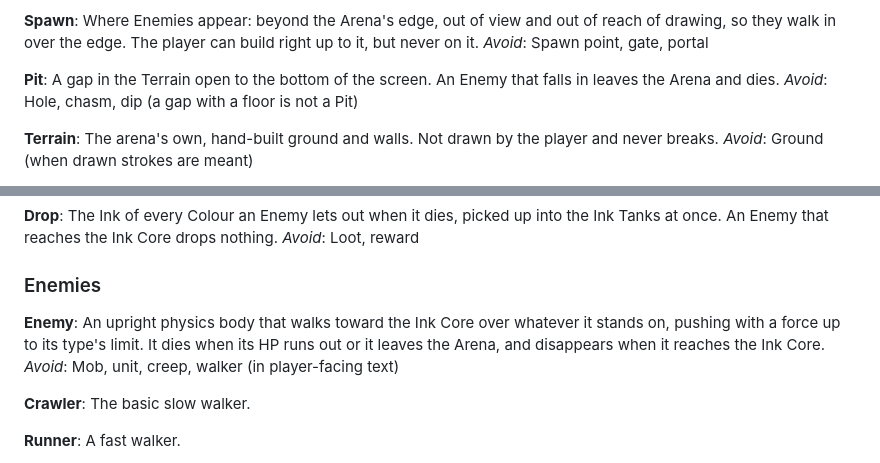
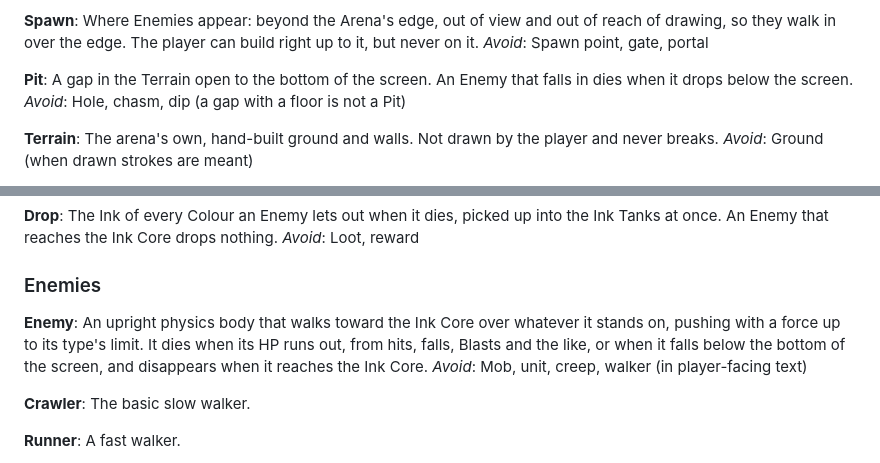
Before and after one commit to P-Leidel/inkforge, a Markdown page: CONTEXT.md, 2 parts joined by grey strips. Drawn GitHub-style.

Commit message:
Milestone 4 grilling: Enemies die below the screen, and falls hurt them

```diff
--- a/CONTEXT.md
+++ b/CONTEXT.md
@@ -19,7 +19,7 @@ Where Enemies appear: beyond the Arena's edge, out of view and out of reach of d
 _Avoid_: Spawn point, gate, portal
 
 **Pit**:
-A gap in the Terrain open to the bottom of the screen. An Enemy that falls in leaves the Arena and dies.
+A gap in the Terrain open to the bottom of the screen. An Enemy that falls in dies when it drops below the screen.
 _Avoid_: Hole, chasm, dip (a gap with a floor is not a Pit)
 
 **Terrain**:
@@ -139,7 +139,7 @@ _Avoid_: Loot, reward
 ### Enemies
 
 **Enemy**:
-An upright physics body that walks toward the Ink Core over whatever it stands on, pushing with a force up to its type's limit. It dies when its HP runs out or it leaves the Arena, and disappears when it reaches the Ink Core.
+An upright physics body that walks toward the Ink Core over whatever it stands on, pushing with a force up to its type's limit. It dies when its HP runs out, from hits, falls, Blasts and the like, or when it falls below the bottom of the screen, and disappears when it reaches the Ink Core.
 _Avoid_: Mob, unit, creep, walker (in player-facing text)
 
 **Crawler**:
```
